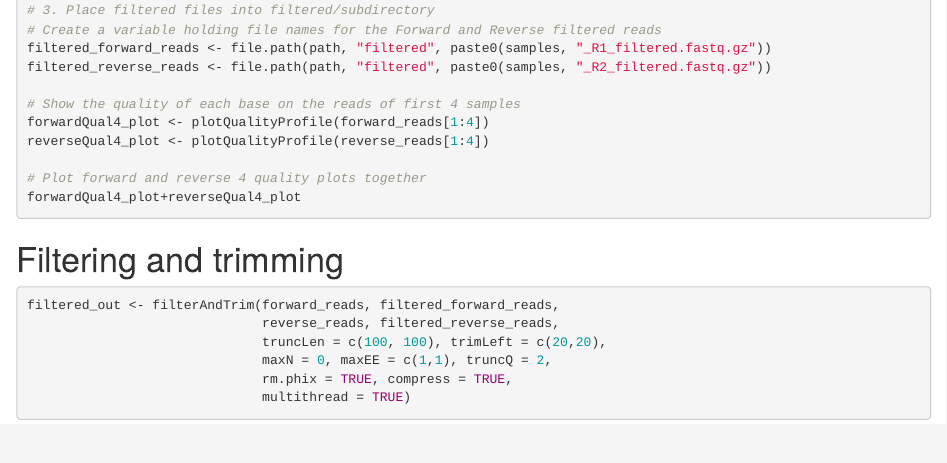
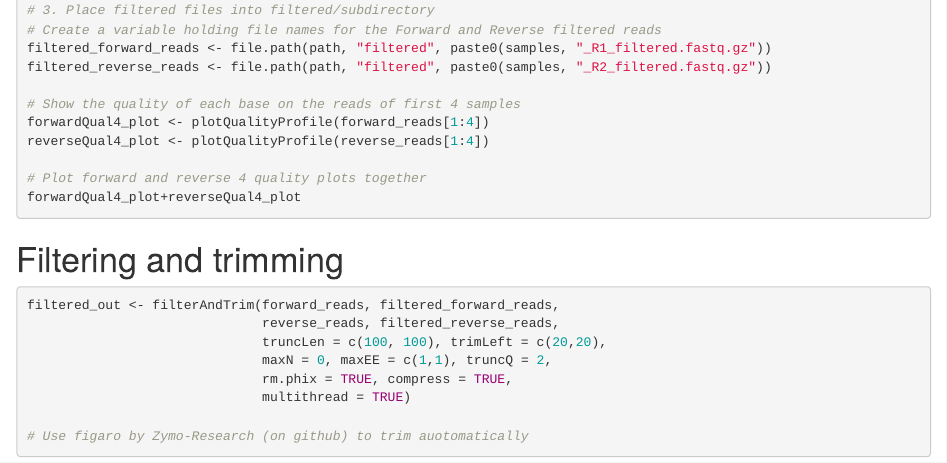
Before and after one commit to lunaeresta/BIOMI6300_Project2, an R Markdown document (analysis/Project2_DADA2.Rmd): the page in a window 1100 px wide, from 970 px down. Rendered offline with R 4.5, knitr and Pandoc, with nearby package versions; the code chunks are not run, so their results and figures are left out.

Commit message:
figaro somehow failed

```diff
--- a/analysis/Project2_DADA2.Rmd
+++ b/analysis/Project2_DADA2.Rmd
@@ -70,3 +70,5 @@ filtered_out <- filterAndTrim(forward_reads, filtered_forward_reads,
                               maxN = 0, maxEE = c(1,1), truncQ = 2,
                               rm.phix = TRUE, compress = TRUE,
                               multithread = TRUE)
+
+# Use figaro by Zymo-Research (on github) to trim auotomatically
```
